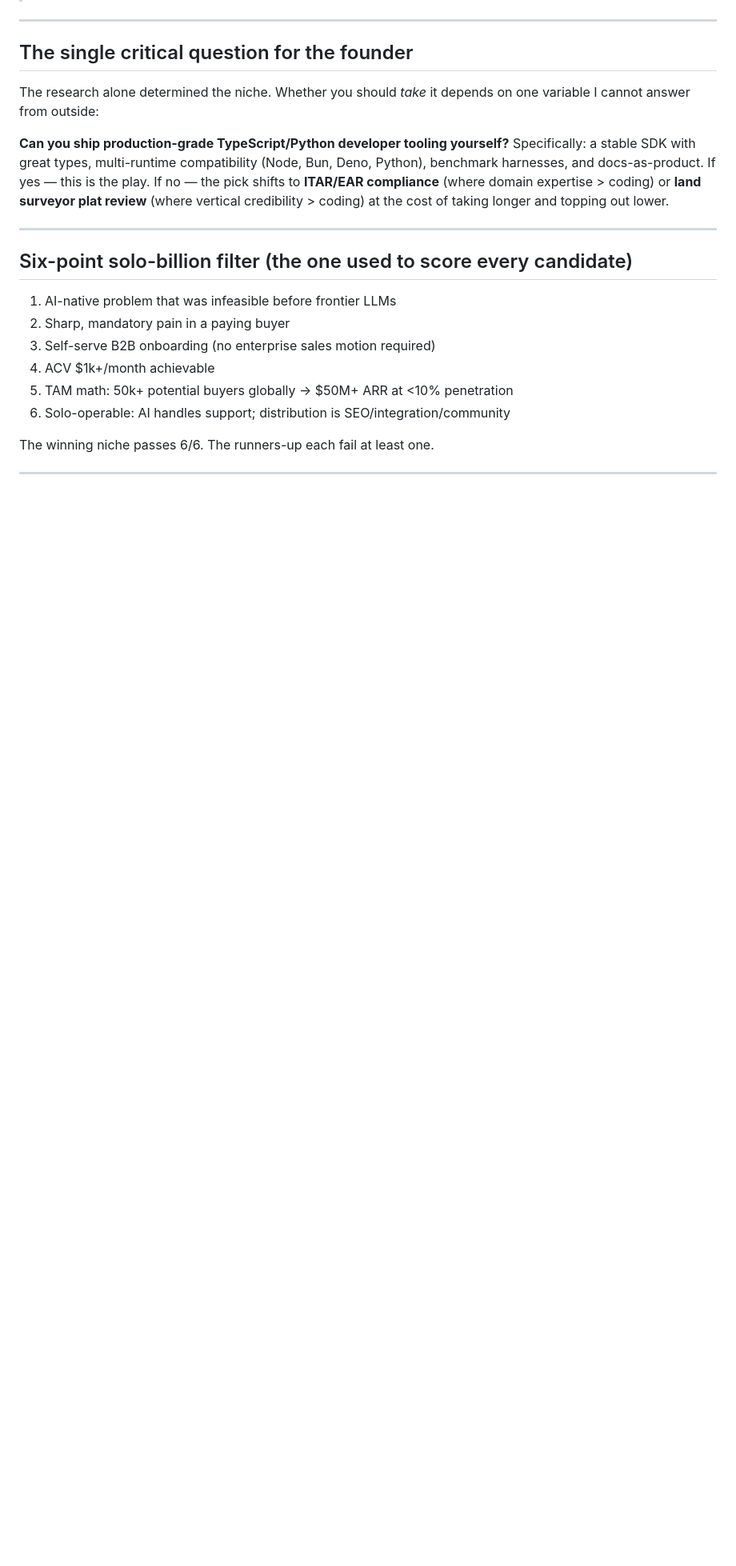
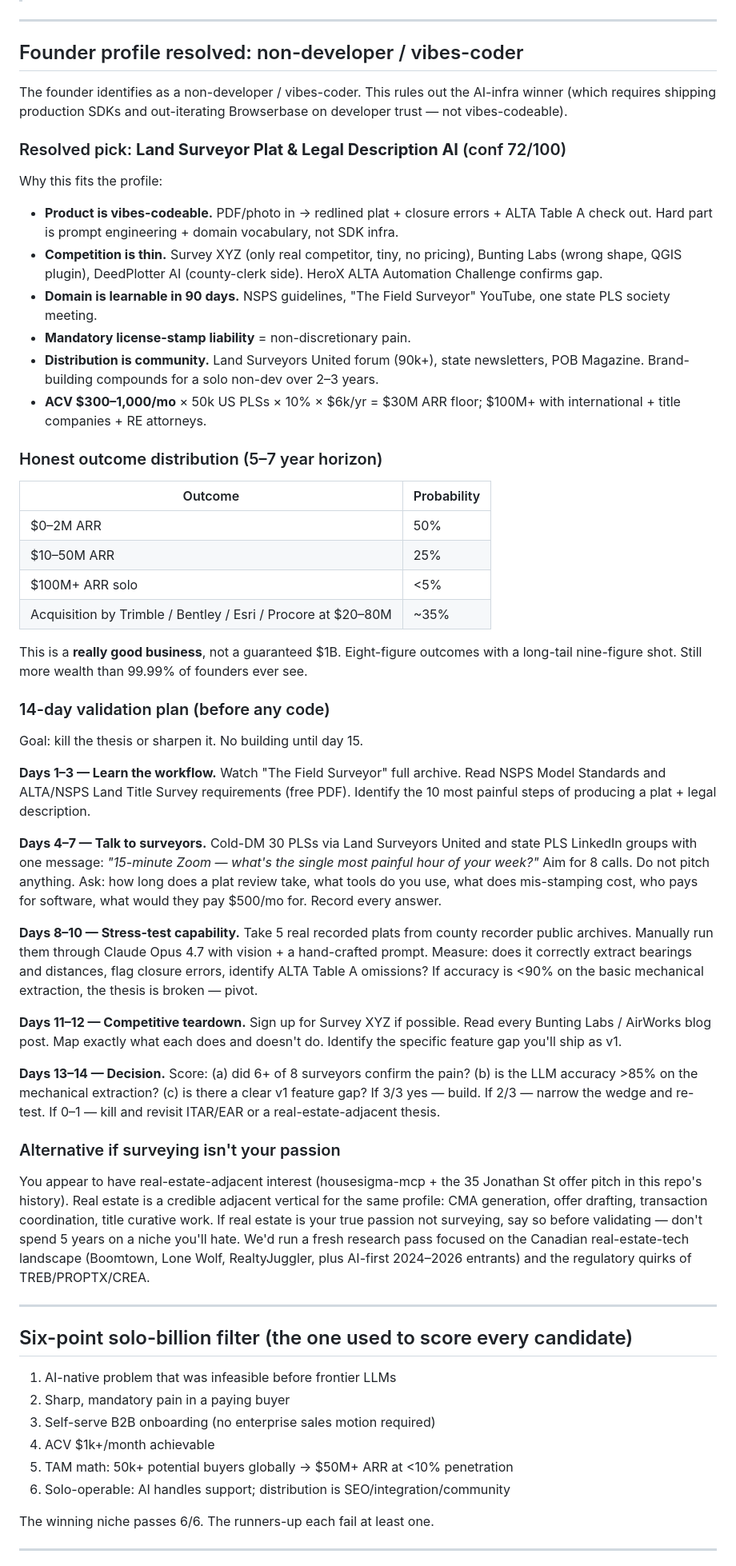
Before and after one commit to hellojarvis-droid/restoration-pm, a Markdown page: research/THESIS.md, the part around the change. Shown at 80% size. GitHub-like rendering; blank space fills up the shorter version.

Commit message:
Resolve founder profile (vibes-coder) and finalize pick: land surveyor plat AI
Add 14-day validation plan and the real-estate alternative path based on
the repo's housesigma-mcp + Jonathan St pitch signals.

```diff
--- a/research/THESIS.md
+++ b/research/THESIS.md
@@ -185,18 +185,90 @@ liability — needs careful ToS and human-review tier.
 
 ---
 
-## The single critical question for the founder
+## Founder profile resolved: non-developer / vibes-coder
 
-The research alone determined the niche. Whether you should *take* it
-depends on one variable I cannot answer from outside:
+The founder identifies as a non-developer / vibes-coder. This rules out
+the AI-infra winner (which requires shipping production SDKs and
+out-iterating Browserbase on developer trust — not vibes-codeable).
 
-**Can you ship production-grade TypeScript/Python developer tooling
-yourself?** Specifically: a stable SDK with great types, multi-runtime
-compatibility (Node, Bun, Deno, Python), benchmark harnesses, and
-docs-as-product. If yes — this is the play. If no — the pick shifts to
-**ITAR/EAR compliance** (where domain expertise > coding) or **land
-surveyor plat review** (where vertical credibility > coding) at the cost
-of taking longer and topping out lower.
+### Resolved pick: **Land Surveyor Plat & Legal Description AI** (conf 72/100)
+
+Why this fits the profile:
+
+- **Product is vibes-codeable.** PDF/photo in → redlined plat + closure
+  errors + ALTA Table A check out. Hard part is prompt engineering +
+  domain vocabulary, not SDK infra.
+- **Competition is thin.** Survey XYZ (only real competitor, tiny, no
+  pricing), Bunting Labs (wrong shape, QGIS plugin), DeedPlotter AI
+  (county-clerk side). HeroX ALTA Automation Challenge confirms gap.
+- **Domain is learnable in 90 days.** NSPS guidelines, "The Field
+  Surveyor" YouTube, one state PLS society meeting.
+- **Mandatory license-stamp liability** = non-discretionary pain.
+- **Distribution is community.** Land Surveyors United forum (90k+),
+  state newsletters, POB Magazine. Brand-building compounds for a solo
+  non-dev over 2–3 years.
+- **ACV $300–1,000/mo** × 50k US PLSs × 10% × $6k/yr = $30M ARR floor;
+  $100M+ with international + title companies + RE attorneys.
+
+### Honest outcome distribution (5–7 year horizon)
+
+| Outcome | Probability |
+|---|---|
+| $0–2M ARR | 50% |
+| $10–50M ARR | 25% |
+| $100M+ ARR solo | <5% |
+| Acquisition by Trimble / Bentley / Esri / Procore at $20–80M | ~35% |
+
+This is a **really good business**, not a guaranteed $1B. Eight-figure
+outcomes with a long-tail nine-figure shot. Still more wealth than
+99.99% of founders ever see.
+
+### 14-day validation plan (before any code)
+
+Goal: kill the thesis or sharpen it. No building until day 15.
+
+**Days 1–3 — Learn the workflow.**
+Watch "The Field Surveyor" full archive. Read NSPS Model Standards and
+ALTA/NSPS Land Title Survey requirements (free PDF). Identify the 10
+most painful steps of producing a plat + legal description.
+
+**Days 4–7 — Talk to surveyors.**
+Cold-DM 30 PLSs via Land Surveyors United and state PLS LinkedIn groups
+with one message: *"15-minute Zoom — what's the single most painful
+hour of your week?"* Aim for 8 calls. Do not pitch anything. Ask:
+how long does a plat review take, what tools do you use, what does
+mis-stamping cost, who pays for software, what would they pay $500/mo
+for. Record every answer.
+
+**Days 8–10 — Stress-test capability.**
+Take 5 real recorded plats from county recorder public archives.
+Manually run them through Claude Opus 4.7 with vision + a hand-crafted
+prompt. Measure: does it correctly extract bearings and distances, flag
+closure errors, identify ALTA Table A omissions? If accuracy is <90% on
+the basic mechanical extraction, the thesis is broken — pivot.
+
+**Days 11–12 — Competitive teardown.**
+Sign up for Survey XYZ if possible. Read every Bunting Labs / AirWorks
+blog post. Map exactly what each does and doesn't do. Identify the
+specific feature gap you'll ship as v1.
+
+**Days 13–14 — Decision.**
+Score: (a) did 6+ of 8 surveyors confirm the pain? (b) is the LLM
+accuracy >85% on the mechanical extraction? (c) is there a clear v1
+feature gap? If 3/3 yes — build. If 2/3 — narrow the wedge and re-test.
+If 0–1 — kill and revisit ITAR/EAR or a real-estate-adjacent thesis.
+
+### Alternative if surveying isn't your passion
+
+You appear to have real-estate-adjacent interest (housesigma-mcp + the
+35 Jonathan St offer pitch in this repo's history). Real estate is a
+credible adjacent vertical for the same profile: CMA generation, offer
+drafting, transaction coordination, title curative work. If real estate
+is your true passion not surveying, say so before validating — don't
+spend 5 years on a niche you'll hate. We'd run a fresh research pass
+focused on the Canadian real-estate-tech landscape (Boomtown, Lone Wolf,
+RealtyJuggler, plus AI-first 2024–2026 entrants) and the regulatory
+quirks of TREB/PROPTX/CREA.
 
 ---
 
```
